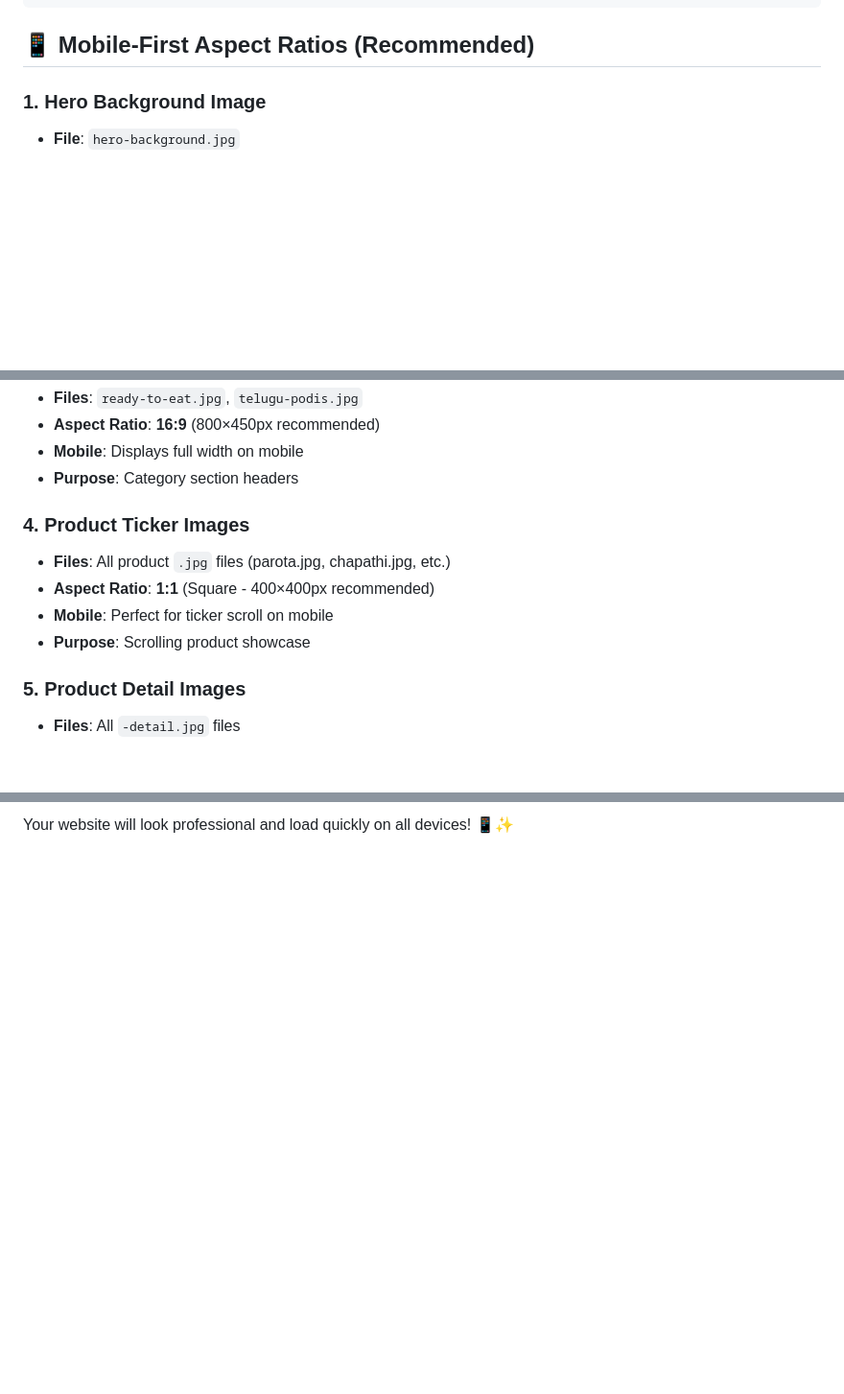
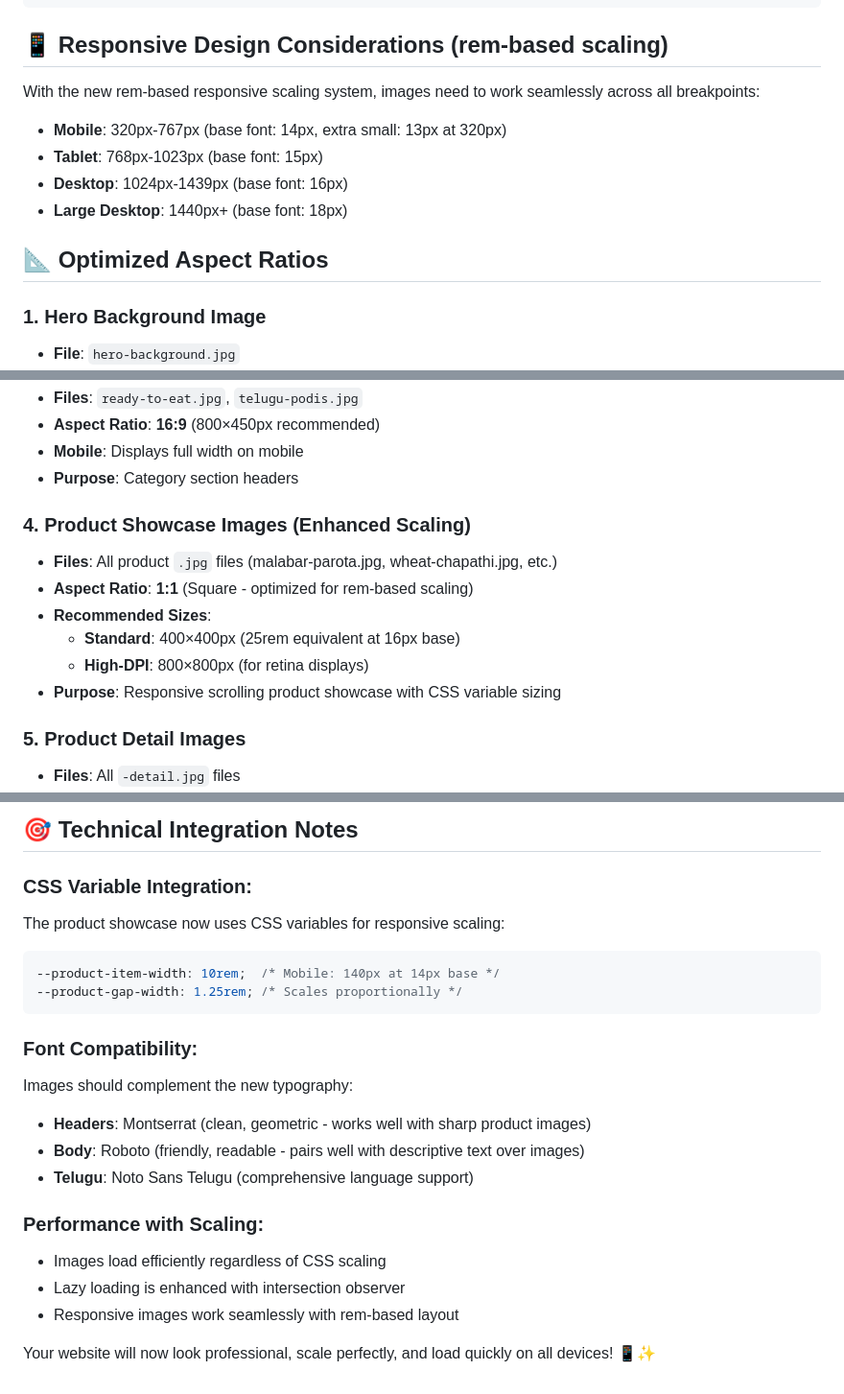
Before and after one commit to TeluguDelicacies/TD2, a Markdown page: image-requirements.md, 3 parts joined by grey strips. Shown at 96% size. Rendered like a GitHub page; blank space fills up the shorter version.

````diff
--- a/image-requirements.md
+++ b/image-requirements.md
@@ -52,7 +54,15 @@ Create this folder structure in your main directory:
     └── palli-kaaram-detail.jpg
 ```
 
-## 📱 **Mobile-First Aspect Ratios (Recommended)**
+## 📱 **Responsive Design Considerations (rem-based scaling)**
+
+With the new rem-based responsive scaling system, images need to work seamlessly across all breakpoints:
+- **Mobile**: 320px-767px (base font: 14px, extra small: 13px at 320px)
+- **Tablet**: 768px-1023px (base font: 15px)
+- **Desktop**: 1024px-1439px (base font: 16px)
+- **Large Desktop**: 1440px+ (base font: 18px)
+
+## 📐 **Optimized Aspect Ratios**
 
 ### **1. Hero Background Image**
 - **File**: `hero-background.jpg`
@@ -72,11 +82,13 @@ Create this folder structure in your main directory:
 - **Mobile**: Displays full width on mobile
 - **Purpose**: Category section headers
 
-### **4. Product Ticker Images**
-- **Files**: All product `.jpg` files (parota.jpg, chapathi.jpg, etc.)
-- **Aspect Ratio**: **1:1** (Square - 400×400px recommended)
-- **Mobile**: Perfect for ticker scroll on mobile
-- **Purpose**: Scrolling product showcase
+### **4. Product Showcase Images (Enhanced Scaling)**
+- **Files**: All product `.jpg` files (malabar-parota.jpg, wheat-chapathi.jpg, etc.)
+- **Aspect Ratio**: **1:1** (Square - optimized for rem-based scaling)
+- **Recommended Sizes**:
+  - **Standard**: 400×400px (25rem equivalent at 16px base)
+  - **High-DPI**: 800×800px (for retina displays)
+- **Purpose**: Responsive scrolling product showcase with CSS variable sizing
 
 ### **5. Product Detail Images**
 - **Files**: All `-detail.jpg` files
@@ -165,2 +183,22 @@ Product Details:    300×225px   (4:3)
 
-Your website will look professional and load quickly on all devices! 📱✨
+## 🎯 **Technical Integration Notes**
+
+### **CSS Variable Integration:**
+The product showcase now uses CSS variables for responsive scaling:
+```css
+--product-item-width: 10rem;  /* Mobile: 140px at 14px base */
+--product-gap-width: 1.25rem; /* Scales proportionally */
+```
+
+### **Font Compatibility:**
+Images should complement the new typography:
+- **Headers**: Montserrat (clean, geometric - works well with sharp product images)
+- **Body**: Roboto (friendly, readable - pairs well with descriptive text over images)
+- **Telugu**: Noto Sans Telugu (comprehensive language support)
+
+### **Performance with Scaling:**
+- Images load efficiently regardless of CSS scaling
+- Lazy loading is enhanced with intersection observer
+- Responsive images work seamlessly with rem-based layout
+
+Your website will now look professional, scale perfectly, and load quickly on all devices! 📱✨
````
Also changed, not shown: other parts of image-requirements.md (+49 -41 lines).
